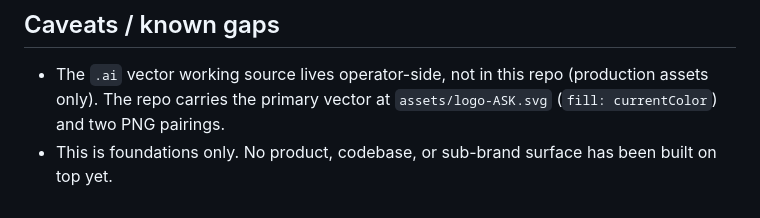
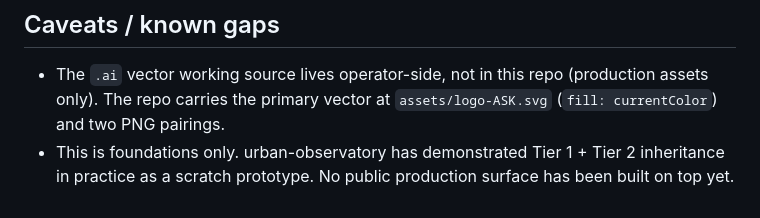
Before and after one commit to apexSolarKiss/design-system-ASK, a Markdown page: README.md, the part around the change. Rendered like a GitHub page.

Commit message:
docs: update README Caveats with urban-observatory inheritance (#3)
Updates the second §Caveats / known gaps bullet to reflect that urban-observatory has demonstrated Tier 1 + Tier 2 inheritance from design-system-ASK in practice as a scratch prototype. The prior claim ("no product/codebase/sub-brand surface has been built on top yet") was true at original Stream A authoring but became stale once UO's Example 2 v2 prototype landed — a fact already recorded in method-ASK/examples/design-system-ASK.md. The "no public production surface" boundary is preserved; UO's prototype is operator-side scratch, not a public artifact. Single-line edit; SKILL.md audited clean (no matching downstream-consumer claim).

Co-authored-by: Claude Opus 4.7 <noreply@anthropic.com>

```diff
--- a/README.md
+++ b/README.md
@@ -197,4 +197,4 @@ When a UI absolutely needs an icon for affordance, treat it as an exception:
 ## Caveats / known gaps
 
 - The `.ai` vector working source lives operator-side, not in this repo (production assets only). The repo carries the primary vector at `assets/logo-ASK.svg` (`fill: currentColor`) and two PNG pairings.
-- This is foundations only. No product, codebase, or sub-brand surface has been built on top yet.
+- This is foundations only. urban-observatory has demonstrated Tier 1 + Tier 2 inheritance in practice as a scratch prototype. No public production surface has been built on top yet.
```
